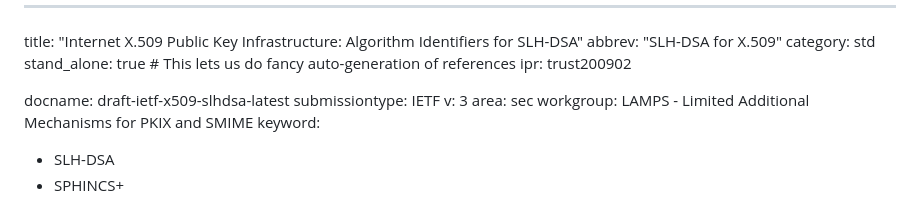
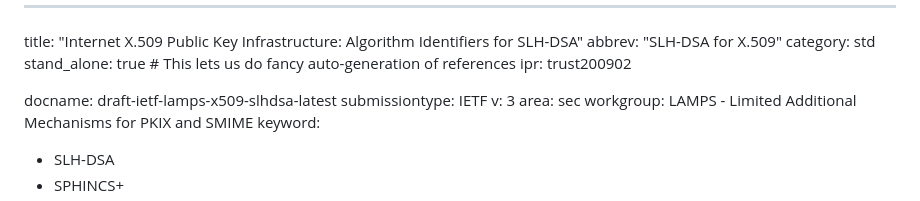
Before and after one commit to x509-hbs/draft-x509-slhdsa, a Markdown page: draft-ietf-lamps-x509-slhdsa.md, the part around the change. Drawn GitHub-style.

Commit message:
Do a proper rename

```diff
--- a/draft-ietf-x509-slhdsa.md
+++ b/draft-ietf-lamps-x509-slhdsa.md
@@ -5,7 +5,7 @@ category: std
 stand_alone: true # This lets us do fancy auto-generation of references
 ipr: trust200902
 
-docname: draft-ietf-x509-slhdsa-latest
+docname: draft-ietf-lamps-x509-slhdsa-latest
 submissiontype: IETF
 v: 3
 area: sec
```
